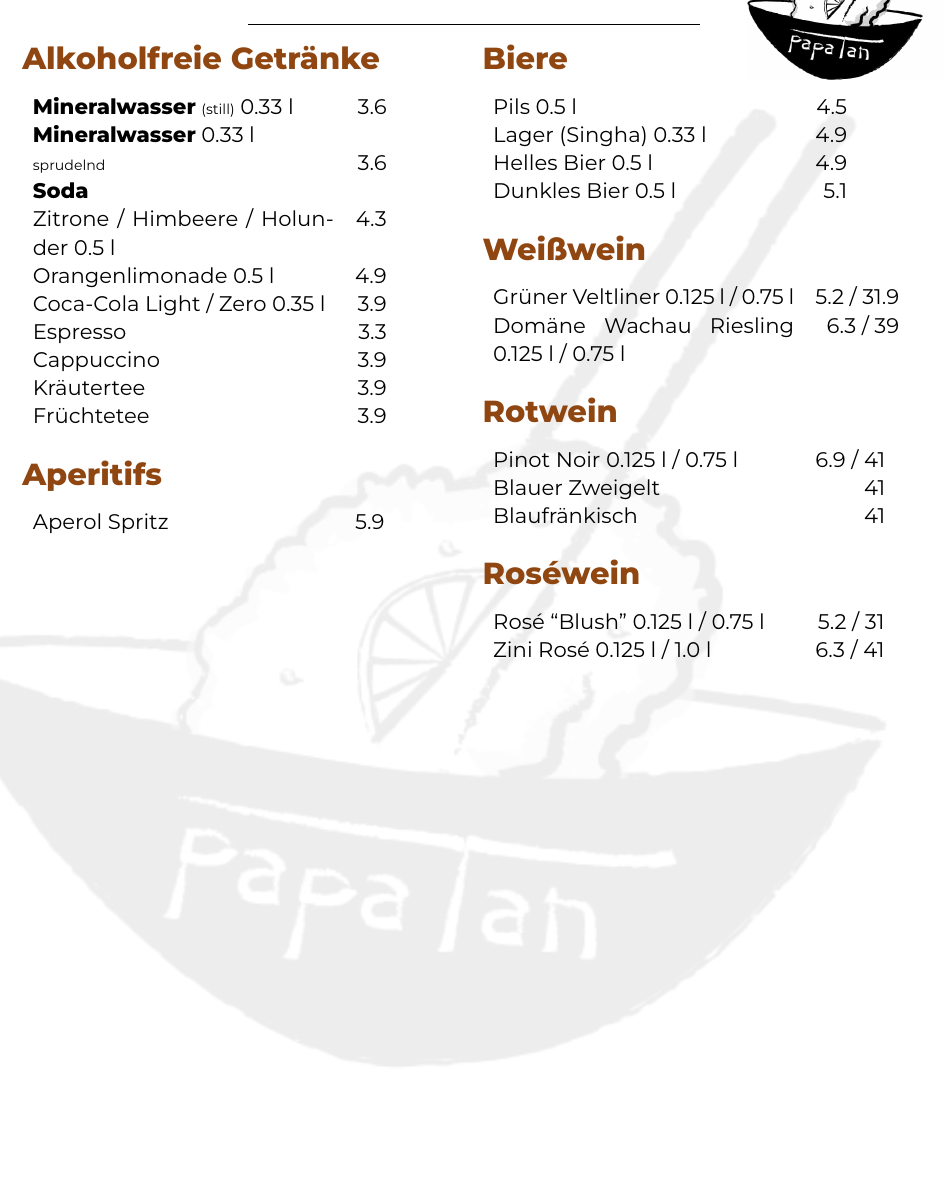
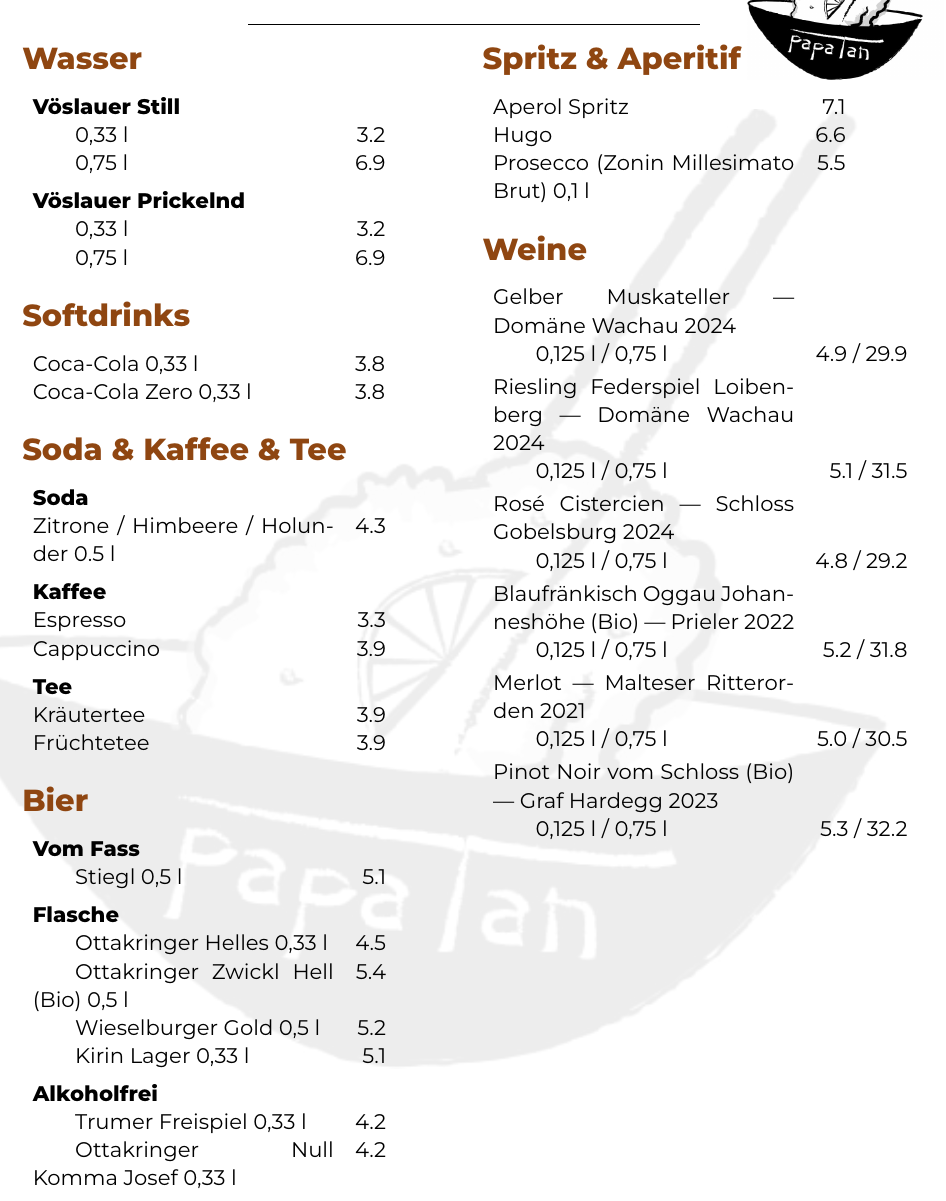
Before and after one commit to valentin-huebner/Speisekarte, a LaTeX document (main.tex): part of page 2 of 2 before the commit and part of page 2 of 3 after it, cut at the place of the change. Compiled offline with XeLaTeX.

Commit message:
Neue Getränkekarte

```diff
--- a/main.tex
+++ b/main.tex
@@ -191,51 +191,69 @@
 
 \begin{multicols}{2}
 
-\section*{Alkoholfreie Getränke}
+\section*{Wasser}
 \begin{tabular}{p{6cm}r}
-\textbf{Mineralwasser} {{\scriptsize (still)}} 0.33 l & 3.6\\
-\textbf{Mineralwasser} 0.33 l \\
-\scriptsize sprudelnd & 3.6\\
+\textbf{Vöslauer Still}\\
+\qquad 0,33 l & 3.2\\
+\qquad 0,75 l & 6.9\vspace{0.2cm}\\
+\textbf{Vöslauer Prickelnd}\\
+\qquad 0,33 l & 3.2\\
+\qquad 0,75 l & 6.9
+\end{tabular}
+
+\section*{Softdrinks}
+\begin{tabular}{p{6cm}r}
+Coca-Cola 0,33 l & 3.8\\
+Coca-Cola Zero 0,33 l & 3.8
+\end{tabular}
+
+\section*{Soda \& Kaffee \& Tee}
+\begin{tabular}{p{6cm}r}
 \textbf{Soda}\\
-Zitrone / Himbeere / Holunder 0.5 l & 4.3\\
-Orangenlimonade 0.5 l & 4.9\\
-Coca-Cola Light / Zero 0.35 l & 3.9\\
+Zitrone / Himbeere / Holunder 0.5 l & 4.3\vspace{0.2cm}\\
+\textbf{Kaffee}\\
 Espresso & 3.3\\
-Cappuccino & 3.9\\
+Cappuccino & 3.9\vspace{0.2cm}\\
+\textbf{Tee}\\
 Kräutertee & 3.9\\
 Früchtetee & 3.9
 \end{tabular}
 
-\section*{Aperitifs}
+\section*{Bier}
 \begin{tabular}{p{6cm}r}
-Aperol Spritz & 5.9
+\textbf{Vom Fass}\\
+\qquad Stiegl 0,5 l & 5.1\vspace{0.2cm}\\
+\textbf{Flasche}\\
+\qquad Ottakringer Helles 0,33 l & 4.5\\
+\qquad Ottakringer Zwickl Hell (Bio) 0,5 l & 5.4\\
+\qquad Wieselburger Gold 0,5 l & 5.2\\
+\qquad Kirin Lager 0,33 l & 5.1\vspace{0.2cm}\\
+\textbf{Alkoholfrei}\\
+\qquad Trumer Freispiel 0,33 l & 4.2\\
+\qquad Ottakringer Null Komma Josef 0,33 l & 4.2
 \end{tabular}
 
-\section*{Biere}
+\section*{Spritz \& Aperitif}
 \begin{tabular}{p{6cm}r}
-Pils 0.5 l & 4.5\\
-Lager (Singha) 0.33 l & 4.9\\
-Helles Bier 0.5 l & 4.9\\
-Dunkles Bier 0.5 l & 5.1
+Aperol Spritz & 7.1\\
+Hugo & 6.6\\
+Prosecco (Zonin Millesimato Brut) 0,1 l & 5.5
 \end{tabular}
 
-\section*{Weißwein}
+\section*{Weine}
 \begin{tabular}{p{6cm}r}
-Grüner Veltliner 0.125 l / 0.75 l & 5.2 / 31.9\\
-Domäne Wachau Riesling 0.125 l / 0.75 l & 6.3 / 39
-\end{tabular}
-
-\section*{Rotwein}
-\begin{tabular}{p{6cm}r}
-Pinot Noir 0.125 l / 0.75 l & 6.9 / 41\\
-Blauer Zweigelt & 41\\
-Blaufränkisch & 41
-\end{tabular}
-
-\section*{Roséwein}
-\begin{tabular}{p{6cm}r}
-Rosé “Blush” 0.125 l / 0.75 l & 5.2 / 31\\
-Zini Rosé 0.125 l / 1.0 l & 6.3 / 41
+Gelber Muskateller — Domäne Wachau 2024\\
+\qquad 0,125 l / 0,75 l & 4.9 / 29.9\vspace{0.1cm}\\
+Riesling Federspiel Loibenberg — Domäne Wachau 2024\\
+\qquad 0,125 l / 0,75 l & 5.1 / 31.5\vspace{0.1cm}\\
+Rosé Cistercien — Schloss Gobelsburg 2024\\
+\qquad 0,125 l / 0,75 l & 4.8 / 29.2\vspace{0.1cm}\\
+Blaufränkisch Oggau Johanneshöhe (Bio) — Prieler 2022\\
+\qquad 0,125 l / 0,75 l & 5.2 / 31.8\vspace{0.1cm}\\
+Merlot — Malteser Ritterorden 2021\\
+\qquad 0,125 l / 0,75 l & 5.0 / 30.5\vspace{0.1cm}\\
+Pinot Noir vom Schloss (Bio) — Graf Hardegg 2023\\
+\qquad 0,125 l / 0,75 l & 5.3 / 32.2
 \end{tabular}
 
 \end{multicols}
```
Also changed, not shown: main.tex (2 more changed lines).
